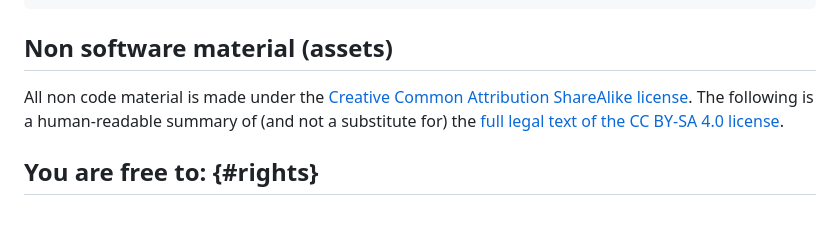
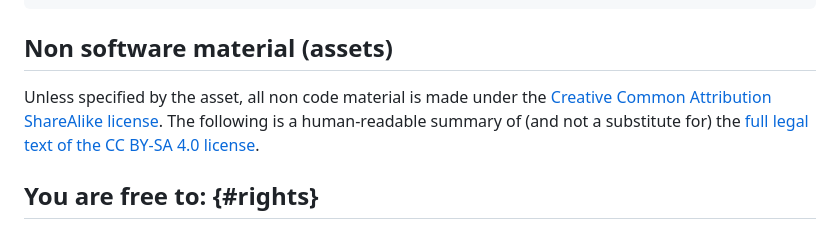
Before and after one commit to chooseadb/chooseadb.github.io, a Markdown page: LICENSE.md, the part around the change. Rendered like a GitHub page.

Commit message:
Include specification for borrowed material with different licenses (eg., logos)

```diff
--- a/LICENSE.md
+++ b/LICENSE.md
@@ -680,7 +680,7 @@ Public License instead of this License.  But first, please read
 
 ## Non software material (assets)
 
-All non code material is made under the [Creative Common Attribution ShareAlike license](https://creativecommons.org/licenses/by-sa/4.0/).  The following is a human-readable summary of (and not a substitute for) the [full legal text of the CC BY-SA 4.0 license](https://creativecommons.org/licenses/by-sa/4.0/legalcode.en).
+Unless specified by the asset, all non code material is made under the [Creative Common Attribution ShareAlike license](https://creativecommons.org/licenses/by-sa/4.0/).  The following is a human-readable summary of (and not a substitute for) the [full legal text of the CC BY-SA 4.0 license](https://creativecommons.org/licenses/by-sa/4.0/legalcode.en).
 
 ## You are free to: {#rights}
 
```
